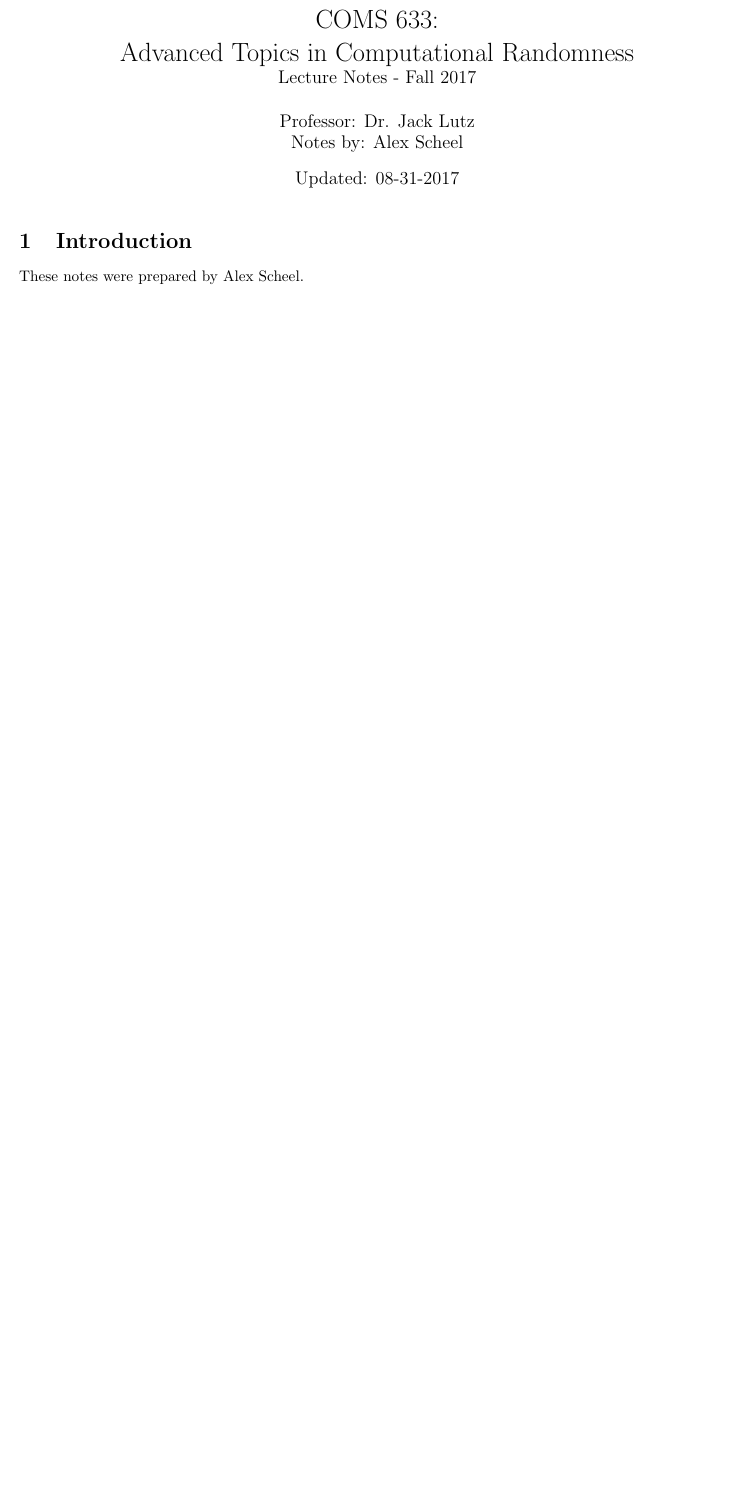
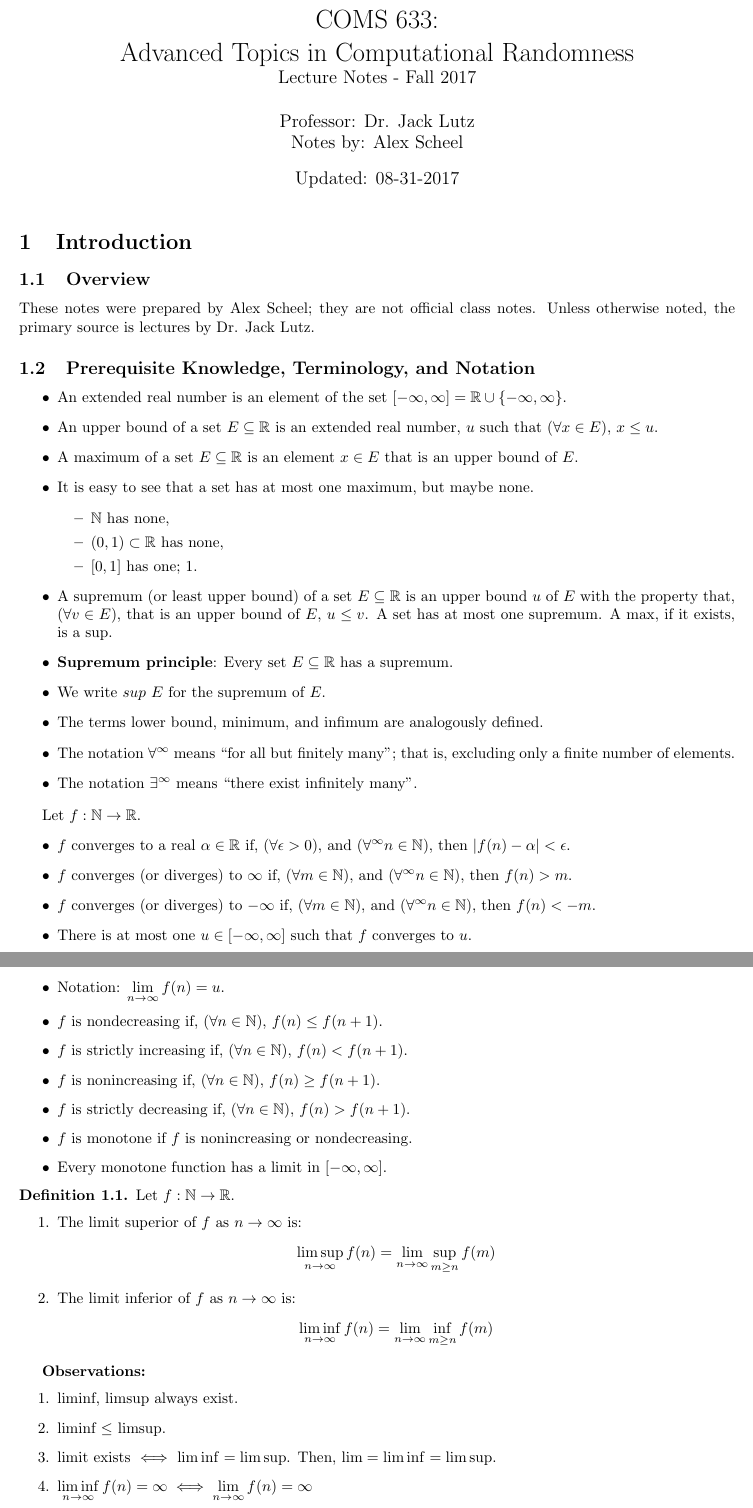
Before and after one commit to cipherboy/coms633-notes, a LaTeX document (main.tex, which reads notes/00-introduction.tex): part of page 1 of 3 before the commit and two parts of pages 1 and 2 of 4 after it, the two joined at a grey line, cut so that both start at the same text, the shorter picture padded with empty space. Compiled offline with pdfLaTeX.

Commit message:
Added introduction material.
Signed-off-by: Alexander Scheel <alexander.m.scheel@gmail.com>

```diff
--- a/main.tex
+++ b/main.tex
@@ -12,6 +12,7 @@
 \newcommand{\C}{\mathbb{C}}
 \newcommand{\R}{\mathbb{R}}
 
+\numberwithin{equation}{section}
 
 \theoremstyle{plain}
 \newtheorem{thm}{Theorem}[section]
--- a/notes/00-introduction.tex
+++ b/notes/00-introduction.tex
@@ -2,6 +2,78 @@
 
 \begin{document}
 
-These notes were prepared by Alex Scheel.
+\subsection{Overview}
+These notes were prepared by Alex Scheel; they are not official class notes.
+Unless otherwise noted, the primary source is lectures by Dr. Jack Lutz.
+
+\subsection{Prerequisite Knowledge, Terminology, and Notation}
+
+\begin{itemize}
+    \item An extended real number is an element of the set
+        $[-\infty, \infty] = \R \cup \{ -\infty, \infty \}$.
+    \item An upper bound of a set $E \subseteq \R$ is an extended
+        real number, $u$ such that $(\forall x \in E)$, $x \leq u$.
+    \item A maximum of a set $E \subseteq \R$ is an element $x \in E$ that is
+        an upper bound of $E$.
+    \item It is easy to see that a set has at most one maximum, but maybe none.
+        \begin{itemize}
+            \item $\N$ has none,
+            \item $(0, 1) \subset \R$ has none,
+            \item $[0, 1]$ has one; $1$.
+        \end{itemize}
+    \item A supremum (or least upper bound) of a set $E \subseteq \R$ is an
+        upper bound $u$ of $E$ with the property that, $(\forall v \in E)$,
+        that is an upper bound of $E$, $u \leq v$. A set has at most one supremum.
+        A max, if it exists, is a sup.
+    \item \textbf{Supremum principle}: Every set $E \subseteq \R$ has a supremum.
+    \item We write $sup\ E$ for the supremum of $E$.
+    \item The terms lower bound, minimum, and infimum are analogously defined.
+    \item The notation $\forall^{\infty}$ means ``for all but finitely many''; that is,
+        excluding only a finite number of elements.
+    \item The notation $\exists^{\infty}$ means ``there exist infinitely many''.
+\end{itemize}
+
+Let $f:\N \rightarrow \R$.
+\begin{itemize}
+    \item $f$ converges to a real $\alpha \in \R$ if, $(\forall \epsilon > 0)$,
+        and $(\forall^{\infty} n \in \N)$, then $| f(n) - \alpha | < \epsilon$.
+    \item $f$ converges (or diverges) to $\infty$ if, $(\forall m \in \N)$,
+        and $(\forall^{\infty} n \in \N)$, then $f(n) > m$.
+    \item $f$ converges (or diverges) to $-\infty$ if, $(\forall m \in \N)$,
+        and $(\forall^{\infty} n \in \N)$, then $f(n) < -m$.
+    \item There is at most one $u \in [-\infty, \infty]$ such that $f$ converges
+        to $u$.
+    \item Notation: $\lim\limits_{n \rightarrow \infty} f(n) = u$.
+    \item $f$ is nondecreasing if, $(\forall n \in \N)$, $f(n) \leq f(n+1)$.
+    \item $f$ is strictly increasing if, $(\forall n \in \N)$, $f(n) < f(n+1)$.
+    \item $f$ is nonincreasing if, $(\forall n \in \N)$, $f(n) \geq f(n+1)$.
+    \item $f$ is strictly decreasing if, $(\forall n \in \N)$, $f(n) > f(n+1)$.
+    \item $f$ is monotone if $f$ is nonincreasing or nondecreasing.
+    \item Every monotone function has a limit in $[-\infty, \infty]$.
+\end{itemize}
+
+\begin{defn}
+    Let $f:\N \rightarrow \R$.
+    \begin{enumerate}
+        \item The limit superior of $f$ as $n \rightarrow \infty$ is:
+            \begin{equation*}
+                \limsup\limits_{n \rightarrow \infty} f(n) = \lim\limits_{n \rightarrow \infty} \sup\limits_{m \geq n} f( m )
+            \end{equation*}
+        \item The limit inferior of $f$ as $n \rightarrow \infty$ is:
+            \begin{equation*}
+                \liminf\limits_{n \rightarrow \infty} f(n) = \lim\limits_{n \rightarrow \infty} \inf\limits_{m \geq n} f( m )
+            \end{equation*}
+    \end{enumerate}
+\end{defn}
+
+\textbf{Observations:}
+\begin{enumerate}
+    \item liminf, limsup always exist.
+    \item liminf $\leq$ limsup.
+    \item limit exists $\iff$ $\liminf = \limsup$. Then, $\lim = \liminf = \limsup$.
+    \item $\liminf\limits_{n \rightarrow \infty} f(n) = \infty \iff \lim\limits_{n \rightarrow \infty} f(n) = \infty$
+    \item $\limsup\limits_{n \rightarrow \infty} f(n) = \infty \iff f$ is not
+        bounded above, $\infty$ is the only upper bound of range $f$.
+\end{enumerate}
 
 \end{document}
```
Also changed, not shown: main.pdf.
